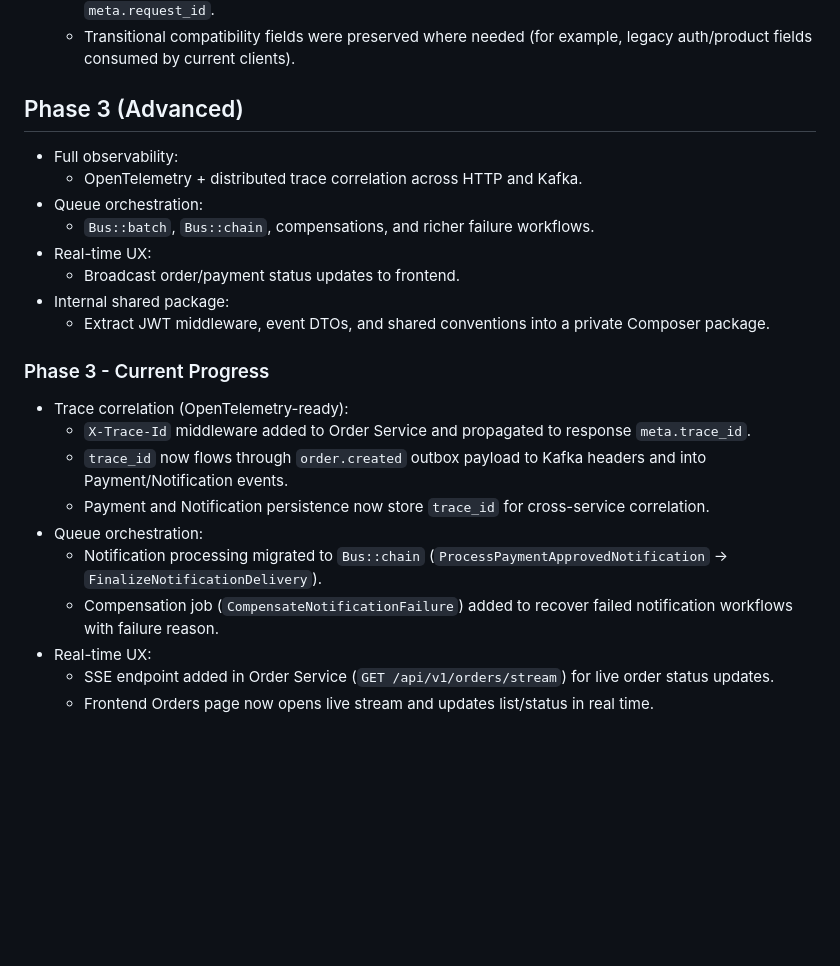
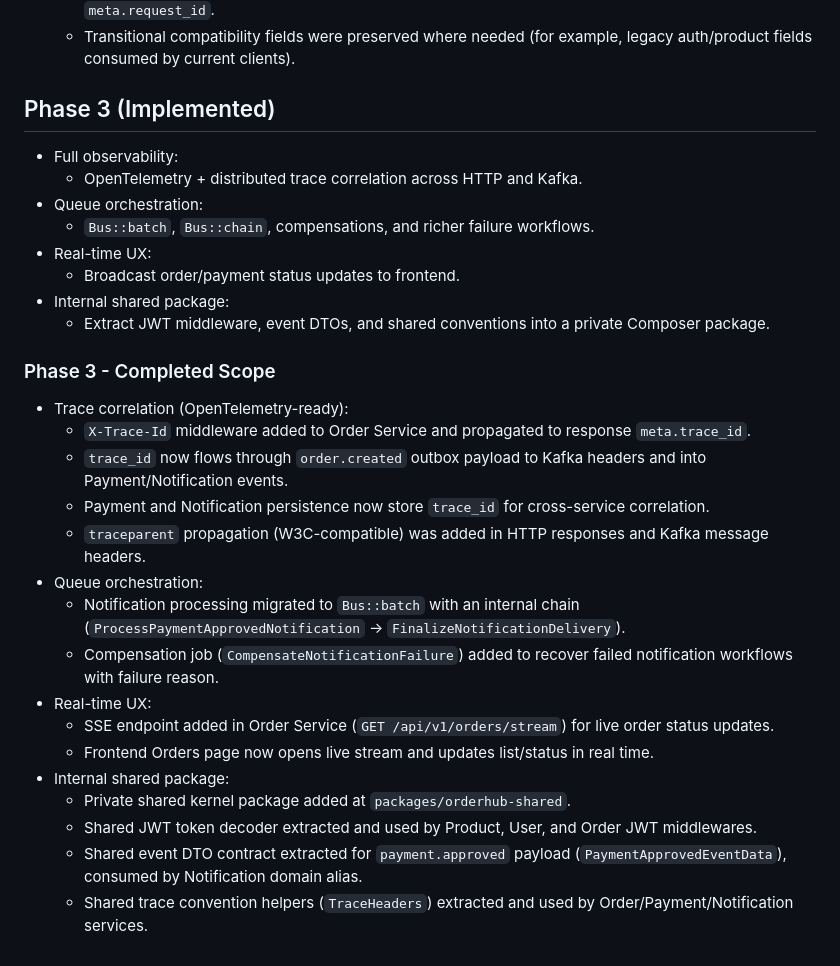
Before and after one commit to millerp/order-hub, a Markdown page: LARAVEL_ROADMAP.md, the part around the change. GitHub-like rendering; blank space fills up the shorter version.

Commit message:
docs(roadmap): mark phase 3 as implemented

```diff
--- a/LARAVEL_ROADMAP.md
+++ b/LARAVEL_ROADMAP.md
@@ -34,7 +34,7 @@
   - Exception handlers in Auth, Order, Product, and User services now include `errors` and `meta.request_id`.
   - Transitional compatibility fields were preserved where needed (for example, legacy auth/product fields consumed by current clients).
 
-## Phase 3 (Advanced)
+## Phase 3 (Implemented)
 - Full observability:
   - OpenTelemetry + distributed trace correlation across HTTP and Kafka.
 - Queue orchestration:
@@ -44,14 +44,20 @@
 - Internal shared package:
   - Extract JWT middleware, event DTOs, and shared conventions into a private Composer package.
 
-### Phase 3 - Current Progress
+### Phase 3 - Completed Scope
 - Trace correlation (OpenTelemetry-ready):
   - `X-Trace-Id` middleware added to Order Service and propagated to response `meta.trace_id`.
   - `trace_id` now flows through `order.created` outbox payload to Kafka headers and into Payment/Notification events.
   - Payment and Notification persistence now store `trace_id` for cross-service correlation.
+  - `traceparent` propagation (W3C-compatible) was added in HTTP responses and Kafka message headers.
 - Queue orchestration:
-  - Notification processing migrated to `Bus::chain` (`ProcessPaymentApprovedNotification` -> `FinalizeNotificationDelivery`).
+  - Notification processing migrated to `Bus::batch` with an internal chain (`ProcessPaymentApprovedNotification` -> `FinalizeNotificationDelivery`).
   - Compensation job (`CompensateNotificationFailure`) added to recover failed notification workflows with failure reason.
 - Real-time UX:
   - SSE endpoint added in Order Service (`GET /api/v1/orders/stream`) for live order status updates.
   - Frontend Orders page now opens live stream and updates list/status in real time.
+- Internal shared package:
+  - Private shared kernel package added at `packages/orderhub-shared`.
+  - Shared JWT token decoder extracted and used by Product, User, and Order JWT middlewares.
+  - Shared event DTO contract extracted for `payment.approved` payload (`PaymentApprovedEventData`), consumed by Notification domain alias.
+  - Shared trace convention helpers (`TraceHeaders`) extracted and used by Order/Payment/Notification services.
```
